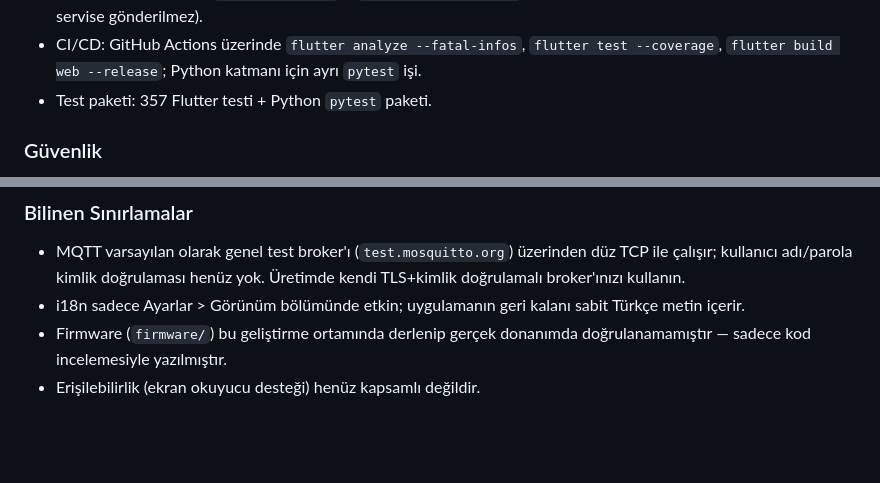
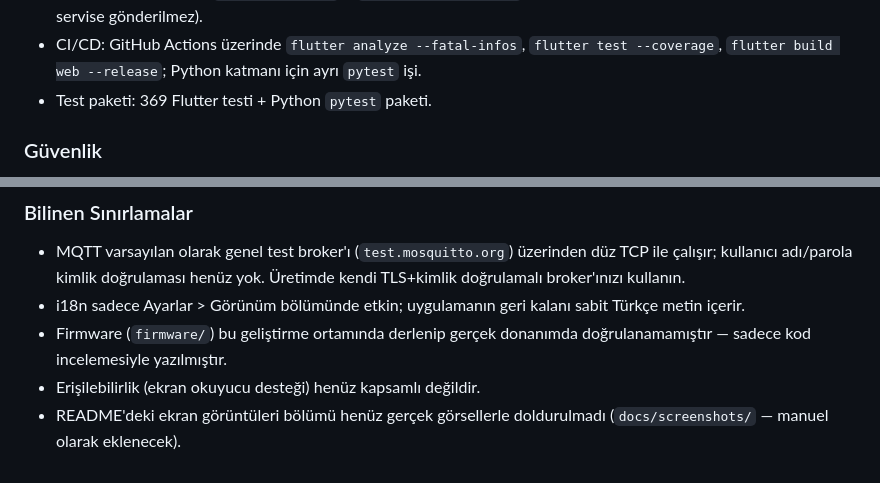
Before and after one commit to beyzanuryavuztr/aquaguard, a Markdown page: CHANGELOG.md, 2 parts joined by grey strips. Rendered like a GitHub page; blank space fills up the shorter version.

```diff
--- a/CHANGELOG.md
+++ b/CHANGELOG.md
@@ -63,7 +63,7 @@ Bu dosya, AquaGuard projesindeki önemli değişiklikleri belgeler. Biçim
 - CI/CD: GitHub Actions üzerinde `flutter analyze --fatal-infos`,
   `flutter test --coverage`, `flutter build web --release`; Python
   katmanı için ayrı `pytest` işi.
-- Test paketi: 357 Flutter testi + Python `pytest` paketi.
+- Test paketi: 369 Flutter testi + Python `pytest` paketi.
 
 ### Güvenlik
 
@@ -82,3 +82,5 @@ Bu dosya, AquaGuard projesindeki önemli değişiklikleri belgeler. Biçim
 - Firmware (`firmware/`) bu geliştirme ortamında derlenip gerçek
   donanımda doğrulanamamıştır — sadece kod incelemesiyle yazılmıştır.
 - Erişilebilirlik (ekran okuyucu desteği) henüz kapsamlı değildir.
+- README'deki ekran görüntüleri bölümü henüz gerçek görsellerle
+  doldurulmadı (`docs/screenshots/` — manuel olarak eklenecek).
```
Also changed, not shown: README.md (+99 -12 lines), PROJE_BRIEF.md (renamed from PROJE_BRIEF (1).md).
